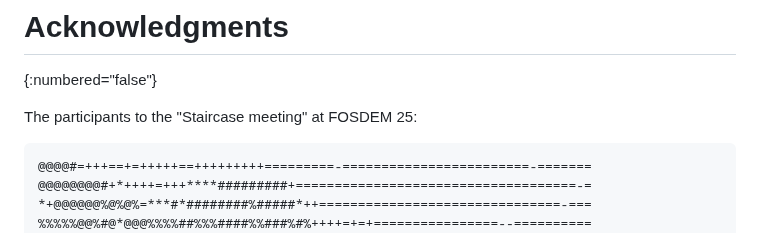
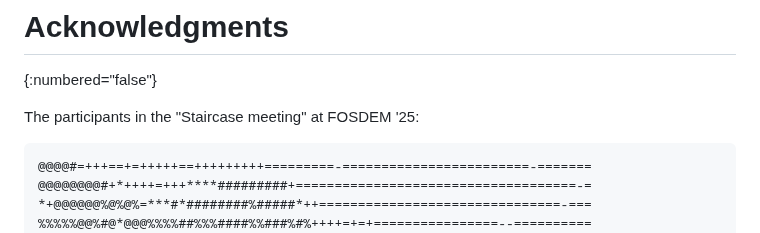
Before and after one commit to rats-endorsements-distribution/draft-howard-rats-coserv, a Markdown page: draft-howard-rats-coserv.md, the part around the change. GitHub-like rendering.

Commit message:
Paul's grammar fix
Signed-off-by: Thomas Fossati <thomas.fossati@linaro.org>

```diff
--- a/draft-howard-rats-coserv.md
+++ b/draft-howard-rats-coserv.md
@@ -672,7 +672,7 @@ If possible, TBD1 and TBD2 should be assigned in the 256..9999 range.
 # Acknowledgments
 {:numbered="false"}
 
-The participants to the "Staircase meeting" at FOSDEM 25:
+The participants in the "Staircase meeting" at FOSDEM '25:
 
 ~~~
 @@@@#=+++==+=+++++==+++++++++=========-========================-=======
```
